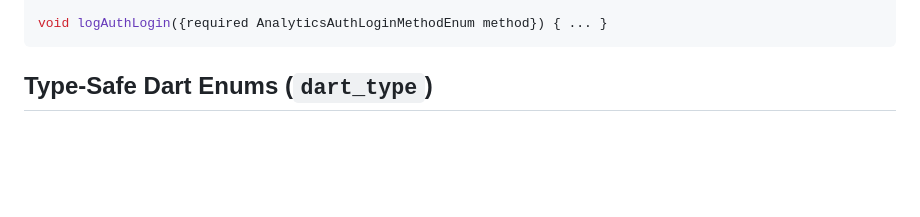
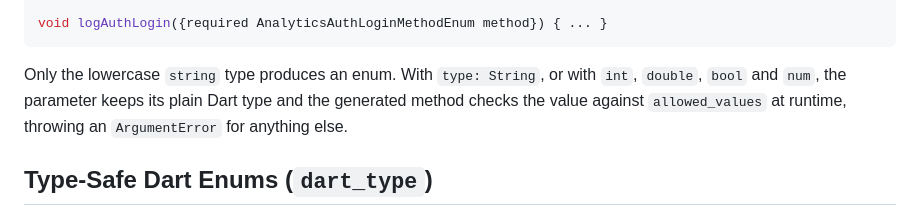
Before and after one commit to yelmuratoff/analytics_gen, a Markdown page: README.md, the part around the change. Drawn GitHub-style; blank space fills up the shorter version.

Commit message:
docs: explain that only lowercase string allowed_values become an enum

````diff
--- a/README.md
+++ b/README.md
@@ -201,6 +201,8 @@ enum AnalyticsAuthLoginMethodEnum {
 
 void logAuthLogin({required AnalyticsAuthLoginMethodEnum method}) { ... }
 ```
+
+Only the lowercase `string` type produces an enum. With `type: String`, or with `int`, `double`, `bool` and `num`, the parameter keeps its plain Dart type and the generated method checks the value against `allowed_values` at runtime, throwing an `ArgumentError` for anything else.
 
 ## Type-Safe Dart Enums (`dart_type`)
 
````
Also changed, not shown: doc/VALIDATION.md (+1 -1 lines).
